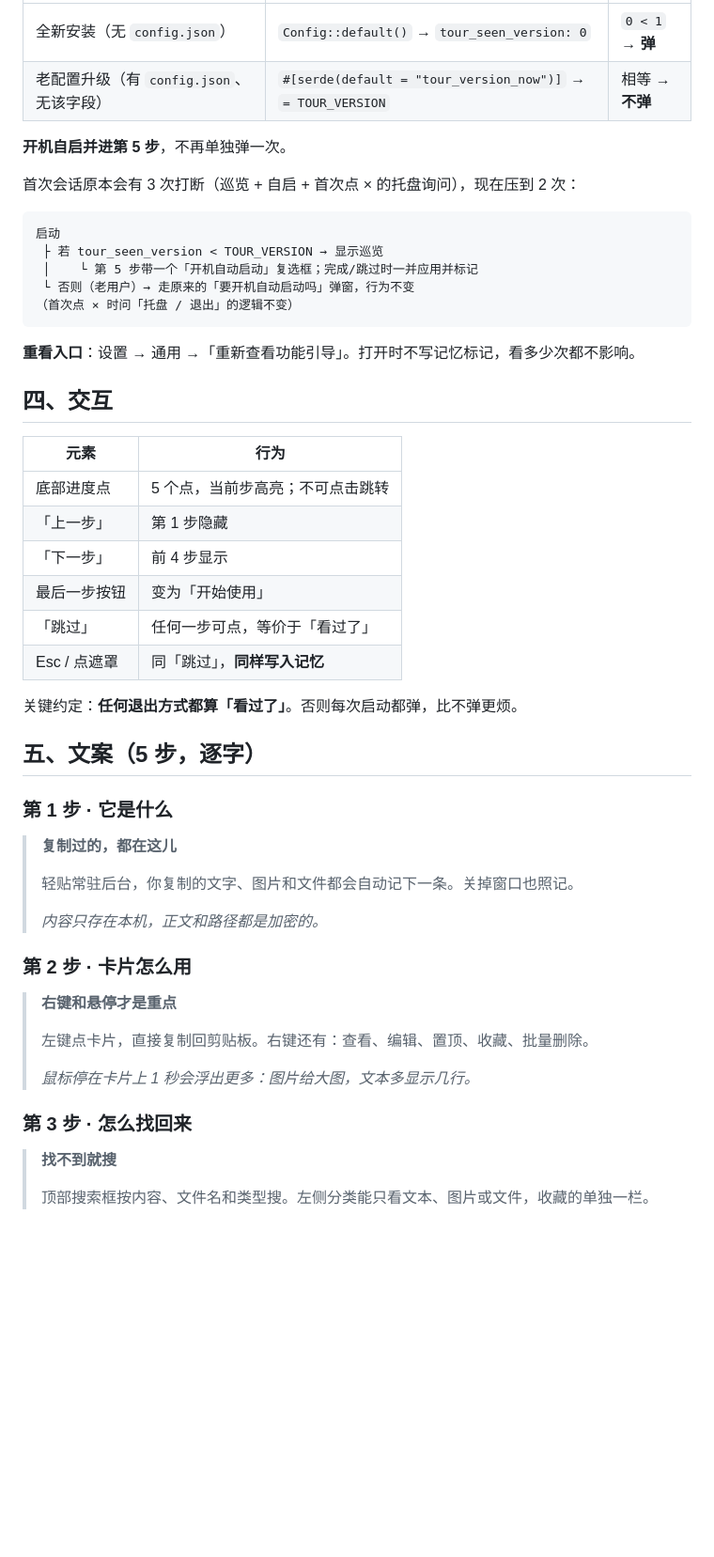
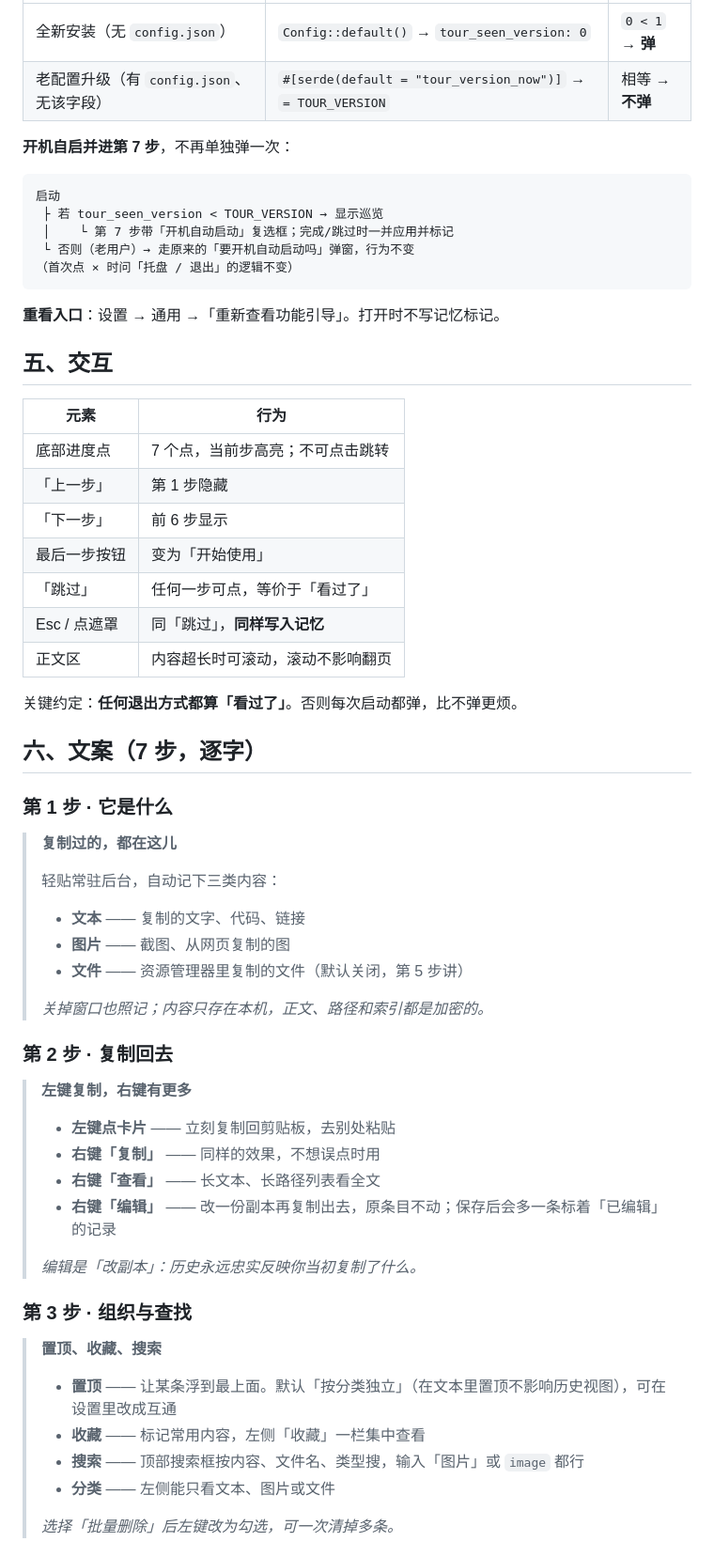
Before and after one commit to kunge9106/self_clipboard, a Markdown page: ONBOARDING.md, the part around one of its changes. Shown at 94% size. GitHub-like rendering; blank space fills up the shorter version.

````diff
--- a/ONBOARDING.md
+++ b/ONBOARDING.md
@@ -36,54 +65,65 @@
 | 全新安装（无 `config.json`） | `Config::default()` → `tour_seen_version: 0` | `0 < 1` → **弹** |
 | 老配置升级（有 `config.json`、无该字段） | `#[serde(default = "tour_version_now")]` → `= TOUR_VERSION` | 相等 → **不弹** |
 
-**开机自启并进第 5 步**，不再单独弹一次。
-
-首次会话原本会有 3 次打断（巡览 + 自启 + 首次点 × 的托盘询问），现在压到 2 次：
+**开机自启并进第 7 步**，不再单独弹一次：
 
 ```
 启动
  ├ 若 tour_seen_version < TOUR_VERSION → 显示巡览
- │    └ 第 5 步带一个「开机自动启动」复选框；完成/跳过时一并应用并标记
+ │    └ 第 7 步带「开机自动启动」复选框；完成/跳过时一并应用并标记
  └ 否则（老用户）→ 走原来的「要开机自动启动吗」弹窗，行为不变
 （首次点 × 时问「托盘 / 退出」的逻辑不变）
 ```
 
-**重看入口**：设置 → 通用 →「重新查看功能引导」。打开时不写记忆标记，看多少次都不影响。
+**重看入口**：设置 → 通用 →「重新查看功能引导」。打开时不写记忆标记。
 
-## 四、交互
+## 五、交互
 
 | 元素 | 行为 |
 |---|---|
-| 底部进度点 | 5 个点，当前步高亮；不可点击跳转 |
+| 底部进度点 | 7 个点，当前步高亮；不可点击跳转 |
 | 「上一步」 | 第 1 步隐藏 |
-| 「下一步」 | 前 4 步显示 |
+| 「下一步」 | 前 6 步显示 |
 | 最后一步按钮 | 变为「开始使用」 |
 | 「跳过」 | 任何一步可点，等价于「看过了」 |
 | Esc / 点遮罩 | 同「跳过」，**同样写入记忆** |
+| 正文区 | 内容超长时可滚动，滚动不影响翻页 |
 
 关键约定：**任何退出方式都算「看过了」**。否则每次启动都弹，比不弹更烦。
 
-## 五、文案（5 步，逐字）
+## 六、文案（7 步，逐字）
 
 ### 第 1 步 · 它是什么
 
 > **复制过的，都在这儿**
 >
-> 轻贴常驻后台，你复制的文字、图片和文件都会自动记下一条。关掉窗口也照记。
+> 轻贴常驻后台，自动记下三类内容：
 >
-> *内容只存在本机，正文和路径都是加密的。*
+> - **文本** —— 复制的文字、代码、链接
+> - **图片** —— 截图、从网页复制的图
+> - **文件** —— 资源管理器里复制的文件（默认关闭，第 5 步讲）
+>
+> *关掉窗口也照记；内容只存在本机，正文、路径和索引都是加密的。*
 
-### 第 2 步 · 卡片怎么用
+### 第 2 步 · 复制回去
 
-> **右键和悬停才是重点**
+> **左键复制，右键有更多**
 >
-> 左键点卡片，直接复制回剪贴板。右键还有：查看、编辑、置顶、收藏、批量删除。
+> - **左键点卡片** —— 立刻复制回剪贴板，去别处粘贴
+> - **右键「复制」** —— 同样的效果，不想误点时用
+> - **右键「查看」** —— 长文本、长路径列表看全文
+> - **右键「编辑」** —— 改一份副本再复制出去，原条目不动；保存后会多一条标着「已编辑」的记录
 >
-> *鼠标停在卡片上 1 秒会浮出更多：图片给大图，文本多显示几行。*
+> *编辑是「改副本」：历史永远忠实反映你当初复制了什么。*
 
-### 第 3 步 · 怎么找回来
+### 第 3 步 · 组织与查找
 
-> **找不到就搜**
+> **置顶、收藏、搜索**
 >
-> 顶部搜索框按内容、文件名和类型搜。左侧分类能只看文本、图片或文件，收藏的单独一栏。
+> - **置顶** —— 让某条浮到最上面。默认「按分类独立」（在文本里置顶不影响历史视图），可在设置里改成互通
+> - **收藏** —— 标记常用内容，左侧「收藏」一栏集中查看
+> - **搜索** —— 顶部搜索框按内容、文件名、类型搜，输入「图片」或 `image` 都行
+> - **分类** —— 左侧能只看文本、图片或文件
+>
+> *选择「批量删除」后左键改为勾选，可一次清掉多条。*
 
````
Also changed, not shown: other parts of ONBOARDING.md (+91 -36 lines).
